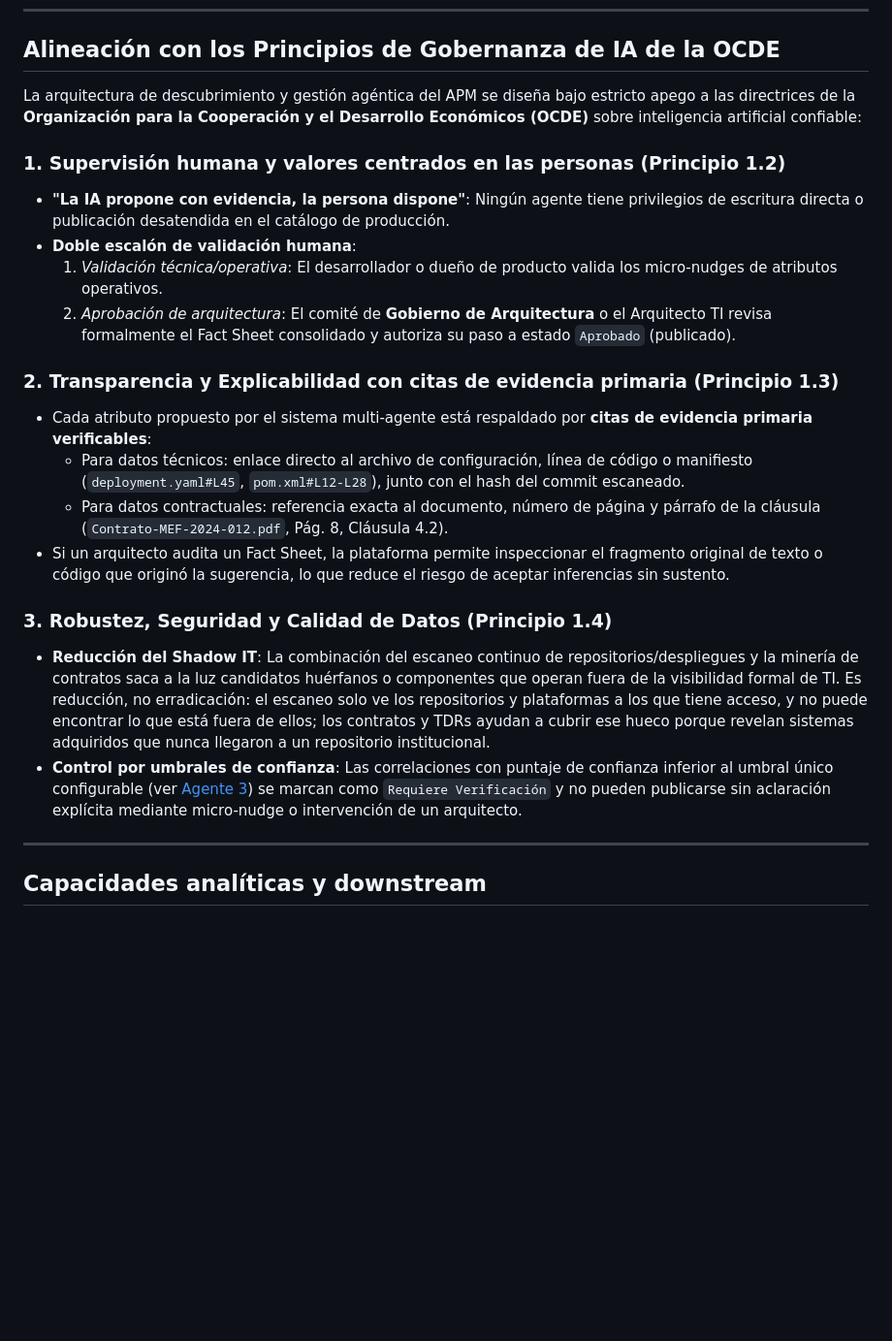
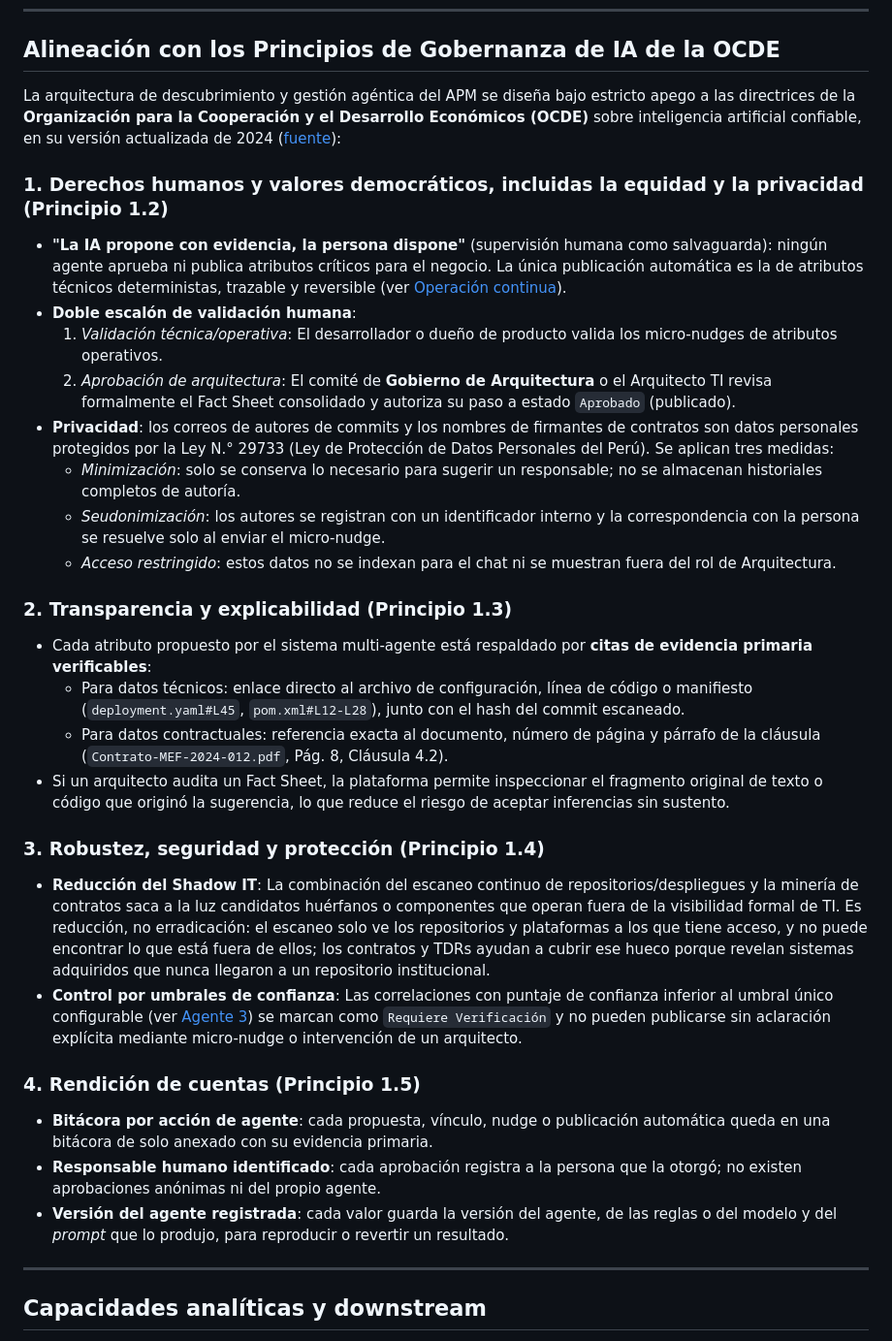
Before and after one commit to DavisLCVB/application-portfolio-management, a Markdown page: docs/arquitectura/ia-agentes.md, the part around the change. Shown at 97% size. Rendered like a GitHub page; blank space fills up the shorter version.

```diff
--- a/docs/arquitectura/ia-agentes.md
+++ b/docs/arquitectura/ia-agentes.md
@@ -153,23 +153,32 @@ La publicación automática de atributos técnicos es coherente con *"la IA prop
 
 ## Alineación con los Principios de Gobernanza de IA de la OCDE
 
-La arquitectura de descubrimiento y gestión agéntica del APM se diseña bajo estricto apego a las directrices de la **Organización para la Cooperación y el Desarrollo Económicos (OCDE)** sobre inteligencia artificial confiable:
+La arquitectura de descubrimiento y gestión agéntica del APM se diseña bajo estricto apego a las directrices de la **Organización para la Cooperación y el Desarrollo Económicos (OCDE)** sobre inteligencia artificial confiable, en su versión actualizada de 2024 ([fuente](https://oecd.ai/en/ai-principles)):
 
-### 1. Supervisión humana y valores centrados en las personas (Principio 1.2)
-- **"La IA propone con evidencia, la persona dispone"**: Ningún agente tiene privilegios de escritura directa o publicación desatendida en el catálogo de producción.
+### 1. Derechos humanos y valores democráticos, incluidas la equidad y la privacidad (Principio 1.2)
+- **"La IA propone con evidencia, la persona dispone"** (supervisión humana como salvaguarda): ningún agente aprueba ni publica atributos críticos para el negocio. La única publicación automática es la de atributos técnicos deterministas, trazable y reversible (ver [Operación continua](#operación-continua)).
 - **Doble escalón de validación humana**:
   1. *Validación técnica/operativa*: El desarrollador o dueño de producto valida los micro-nudges de atributos operativos.
   2. *Aprobación de arquitectura*: El comité de **Gobierno de Arquitectura** o el Arquitecto TI revisa formalmente el Fact Sheet consolidado y autoriza su paso a estado `Aprobado` (publicado).
+- **Privacidad**: los correos de autores de commits y los nombres de firmantes de contratos son datos personales protegidos por la Ley N.° 29733 (Ley de Protección de Datos Personales del Perú). Se aplican tres medidas:
+  - *Minimización*: solo se conserva lo necesario para sugerir un responsable; no se almacenan historiales completos de autoría.
+  - *Seudonimización*: los autores se registran con un identificador interno y la correspondencia con la persona se resuelve solo al enviar el micro-nudge.
+  - *Acceso restringido*: estos datos no se indexan para el chat ni se muestran fuera del rol de Arquitectura.
 
-### 2. Transparencia y Explicabilidad con citas de evidencia primaria (Principio 1.3)
+### 2. Transparencia y explicabilidad (Principio 1.3)
 - Cada atributo propuesto por el sistema multi-agente está respaldado por **citas de evidencia primaria verificables**:
   - Para datos técnicos: enlace directo al archivo de configuración, línea de código o manifiesto (`deployment.yaml#L45`, `pom.xml#L12-L28`), junto con el hash del commit escaneado.
   - Para datos contractuales: referencia exacta al documento, número de página y párrafo de la cláusula (`Contrato-MEF-2024-012.pdf`, Pág. 8, Cláusula 4.2).
 - Si un arquitecto audita un Fact Sheet, la plataforma permite inspeccionar el fragmento original de texto o código que originó la sugerencia, lo que reduce el riesgo de aceptar inferencias sin sustento.
 
-### 3. Robustez, Seguridad y Calidad de Datos (Principio 1.4)
+### 3. Robustez, seguridad y protección (Principio 1.4)
 - **Reducción del Shadow IT**: La combinación del escaneo continuo de repositorios/despliegues y la minería de contratos saca a la luz candidatos huérfanos o componentes que operan fuera de la visibilidad formal de TI. Es reducción, no erradicación: el escaneo solo ve los repositorios y plataformas a los que tiene acceso, y no puede encontrar lo que está fuera de ellos; los contratos y TDRs ayudan a cubrir ese hueco porque revelan sistemas adquiridos que nunca llegaron a un repositorio institucional.
 - **Control por umbrales de confianza**: Las correlaciones con puntaje de confianza inferior al umbral único configurable (ver [Agente 3](#agente-3-reconciliador-semántico-entity-resolution)) se marcan como `Requiere Verificación` y no pueden publicarse sin aclaración explícita mediante micro-nudge o intervención de un arquitecto.
+
+### 4. Rendición de cuentas (Principio 1.5)
+- **Bitácora por acción de agente**: cada propuesta, vínculo, nudge o publicación automática queda en una bitácora de solo anexado con su evidencia primaria.
+- **Responsable humano identificado**: cada aprobación registra a la persona que la otorgó; no existen aprobaciones anónimas ni del propio agente.
+- **Versión del agente registrada**: cada valor guarda la versión del agente, de las reglas o del modelo y del *prompt* que lo produjo, para reproducir o revertir un resultado.
 
 ---
 
```
Also changed, not shown: docs/arquitectura/arquitectura-solucion.md (+3 -0 lines), odd/tasks/ia-descubrimiento-multiagente.md (+3 -2 lines).
